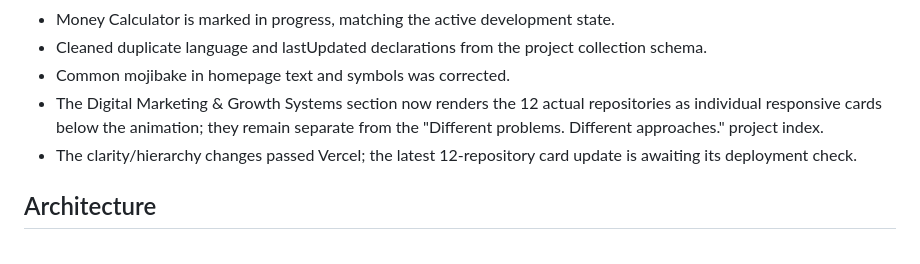
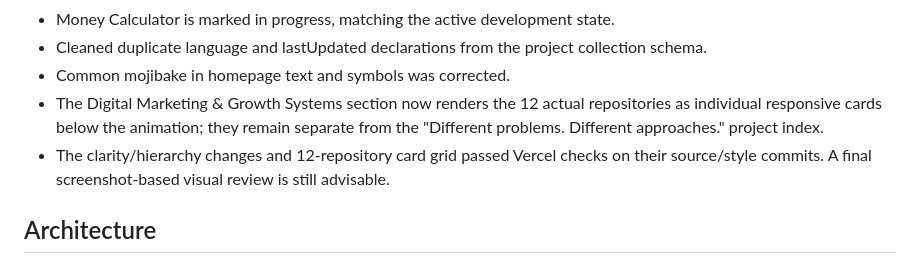
Before and after one commit to barshan94/portfolio, a Markdown page: MEMORY.md, the part around the change. Drawn GitHub-style.

Commit message:
Confirm successful Vercel checks for portfolio improvements

```diff
--- a/MEMORY.md
+++ b/MEMORY.md
@@ -15,7 +15,7 @@ Last updated: 2026-10-16 (portfolio audit: corrected CSS load order, reduced haz
 - Cleaned duplicate language and lastUpdated declarations from the project collection schema.
 - Common mojibake in homepage text and symbols was corrected.
 - The Digital Marketing & Growth Systems section now renders the 12 actual repositories as individual responsive cards below the animation; they remain separate from the "Different problems. Different approaches." project index.
-- The clarity/hierarchy changes passed Vercel; the latest 12-repository card update is awaiting its deployment check.
+- The clarity/hierarchy changes and 12-repository card grid passed Vercel checks on their source/style commits. A final screenshot-based visual review is still advisable.
 
 ## Architecture
 
```
